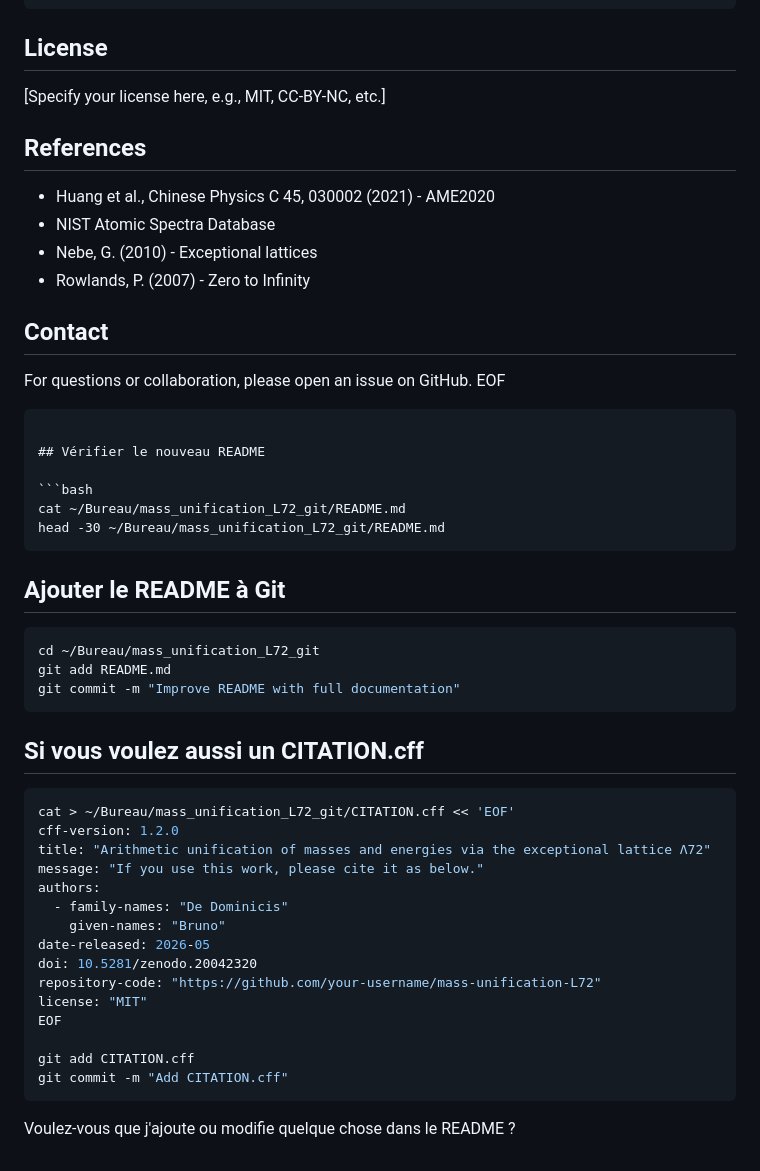
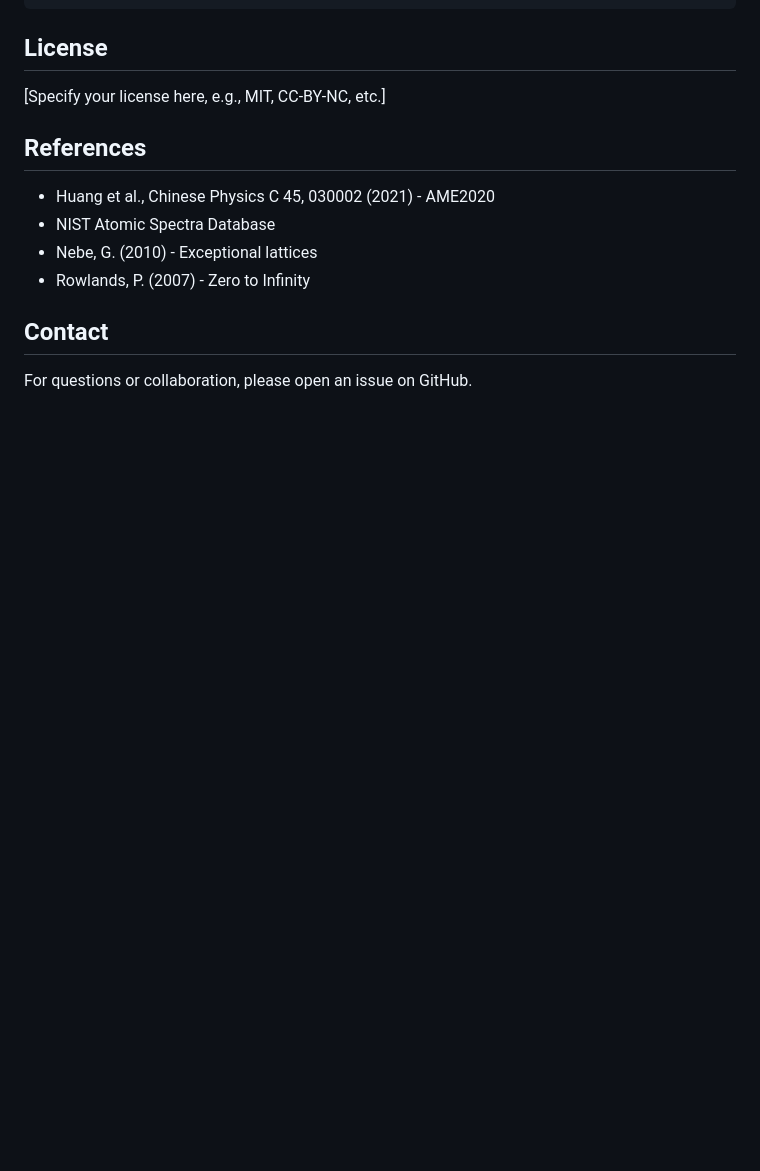
Before and after one commit to bruno-dd470/arithmetic-unification-64-20, a Markdown page: README.md, the part around the change. Rendered like a GitHub page; blank space fills up the shorter version.

````diff
--- a/README.md
+++ b/README.md
@@ -110,42 +110,3 @@ If you use this work, please cite:
 ## Contact
 
 For questions or collaboration, please open an issue on GitHub.
-EOF
-```
-
-## Vérifier le nouveau README
-
-```bash
-cat ~/Bureau/mass_unification_L72_git/README.md
-head -30 ~/Bureau/mass_unification_L72_git/README.md
-```
-
-## Ajouter le README à Git
-
-```bash
-cd ~/Bureau/mass_unification_L72_git
-git add README.md
-git commit -m "Improve README with full documentation"
-```
-
-## Si vous voulez aussi un CITATION.cff
-
-```bash
-cat > ~/Bureau/mass_unification_L72_git/CITATION.cff << 'EOF'
-cff-version: 1.2.0
-title: "Arithmetic unification of masses and energies via the exceptional lattice Λ72"
-message: "If you use this work, please cite it as below."
-authors:
-  - family-names: "De Dominicis"
-    given-names: "Bruno"
-date-released: 2026-05
-doi: 10.5281/zenodo.20042320
-repository-code: "https://github.com/your-username/mass-unification-L72"
-license: "MIT"
-EOF
-
-git add CITATION.cff
-git commit -m "Add CITATION.cff"
-```
-
-Voulez-vous que j'ajoute ou modifie quelque chose dans le README ?
````
